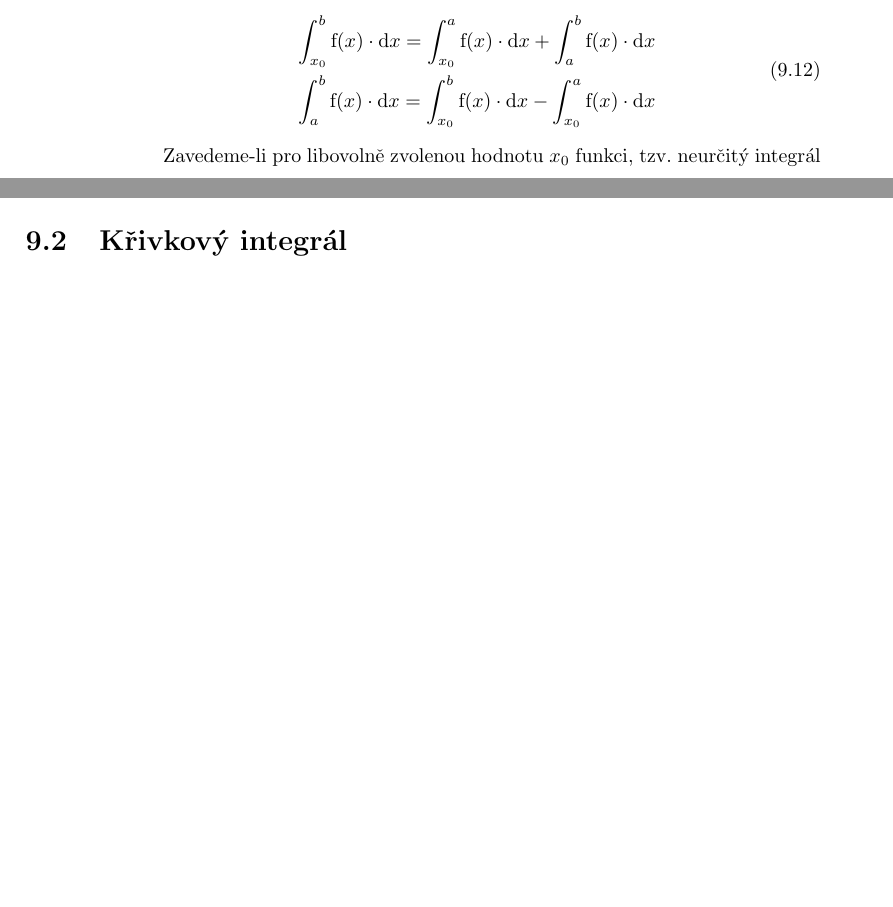
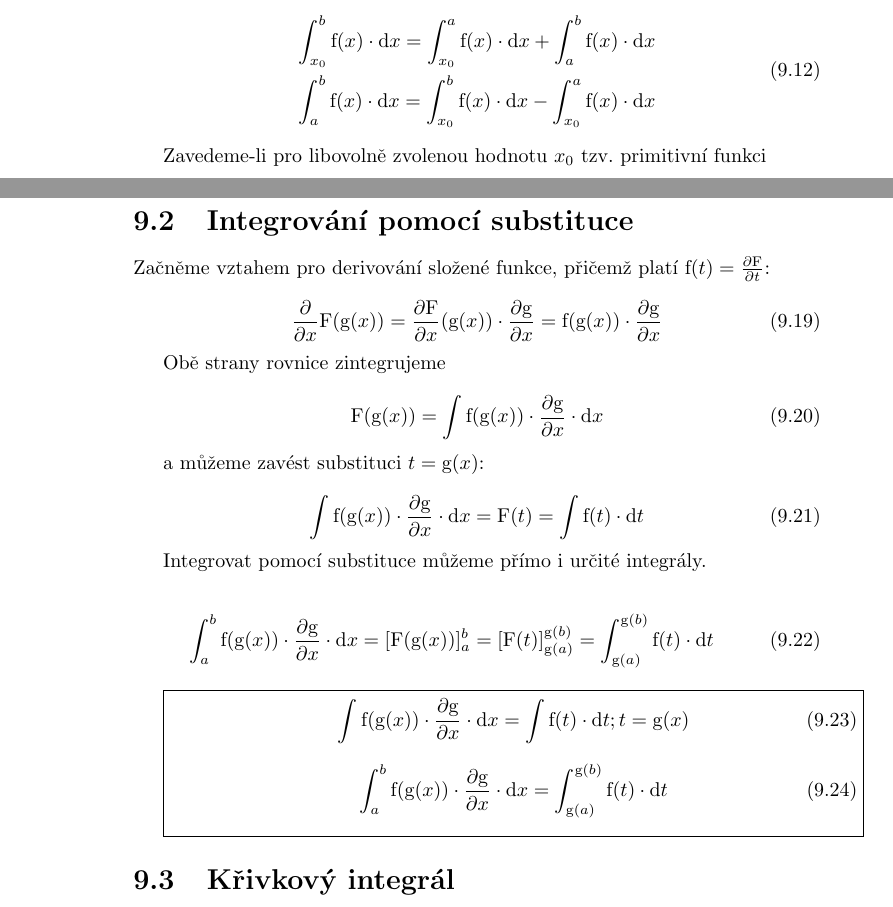
Before and after one commit to LezakPetr/poisson, a LaTeX thesis (poisson.tex, which reads ch_integralni_pocet.tex): two parts of pages 66 and 67 of 131 before the commit and two parts of pages 66 and 68 of 131 after it, joined at a grey line, cut so that both start at the same text, the shorter picture padded with empty space. Compiled offline with pdfLaTeX.

Commit message:
Integrovani pomoci substituce

```diff
--- a/ch_integralni_pocet.tex
+++ b/ch_integralni_pocet.tex
@@ -229,6 +229,6 @@ Vraťme se ještě k~rovnici \eqref{eq:scitani_integralu} a~zapišme ji s~jiným
 \end{split}
 \end{equation}
 
-Zavedeme-li pro libovolně zvolenou hodnotu \(x_0\) funkci, tzv. neurčitý integrál
+Zavedeme-li pro libovolně zvolenou hodnotu \(x_0\) tzv. primitivní funkci
 
 \begin{equation}
@@ -278,6 +281,43 @@ Vidíme tedy, že derivování je opačná operace než integrování. Tento fak
 \end{fact}
 
 Takto můžeme vyjádřit integrály k~elementárním funkcím. Vyjádřeny jsou v~příloze~\ref{ap:integraly_zakladnich_funkci}.
+
+\section{Integrování pomocí substituce}
+
+Začněme vztahem pro derivování složené funkce, přičemž platí \(\mathrm{f}(t) = \frac{\partial \mathrm{F}}{\partial t}\):
+
+\begin{equation}
+\frac{\partial}{\partial x} \mathrm{F}(\mathrm{g}(x)) = \frac{\partial \mathrm{F}}{\partial x} (\mathrm{g}(x)) \cdot \frac{\partial \mathrm{g}}{\partial x} = \mathrm{f}(\mathrm{g}(x)) \cdot \frac{\partial \mathrm{g}}{\partial x}
+\end{equation}
+
+Obě strany rovnice zintegrujeme
+
+\begin{equation}
+\mathrm{F}(\mathrm{g}(x)) = \int \mathrm{f}(\mathrm{g}(x)) \cdot \frac{\partial \mathrm{g}}{\partial x} \cdot \mathrm{d}x
+\end{equation}
+
+a~můžeme zavést substituci \(t = \mathrm{g}(x)\):
+
+\begin{equation}
+\int \mathrm{f}(\mathrm{g}(x)) \cdot \frac{\partial \mathrm{g}}{\partial x} \cdot \mathrm{d}x = \mathrm{F}(t) = \int \mathrm{f}(t) \cdot \mathrm{d}t
+\end{equation}
+
+Integrovat pomocí substituce můžeme přímo i~určité integrály.
+
+\begin{equation}
+\int_a^b \mathrm{f}(\mathrm{g}(x)) \cdot \frac{\partial \mathrm{g}}{\partial x} \cdot \mathrm{d}x = [\mathrm{F}(\mathrm{g}(x))]_a^b = [\mathrm{F}(t)]_{\mathrm{g}(a)}^{\mathrm{g}(b)} = \int_{\mathrm{g}(a)}^{\mathrm{g}(b)} \mathrm{f}(t) \cdot \mathrm{d}t
+\end{equation}
+
+\begin{fact}
+\begin{equation}
+\int \mathrm{f}(\mathrm{g}(x)) \cdot \frac{\partial \mathrm{g}}{\partial x} \cdot \mathrm{d}x = \int \mathrm{f}(t) \cdot \mathrm{d}t; t = \mathrm{g}(x)
+\end{equation}
+
+\begin{equation}
+\int_a^b \mathrm{f}(\mathrm{g}(x)) \cdot \frac{\partial \mathrm{g}}{\partial x} \cdot \mathrm{d}x = \int_{\mathrm{g}(a)}^{\mathrm{g}(b)} \mathrm{f}(t) \cdot \mathrm{d}t
+\end{equation}
+
+\end{fact}
 
 \section{Křivkový integrál}
 
```
Also changed, not shown: ap_integraly_zakladnich_funkci.tex (+3 -3 lines), ch_diferencialni_pocet.tex (+2 -0 lines), ch_integralni_pocet.tex (9 more changed lines).
